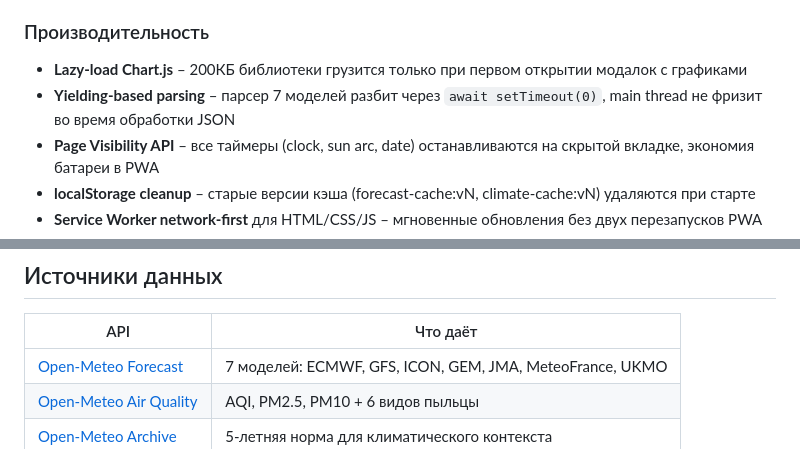
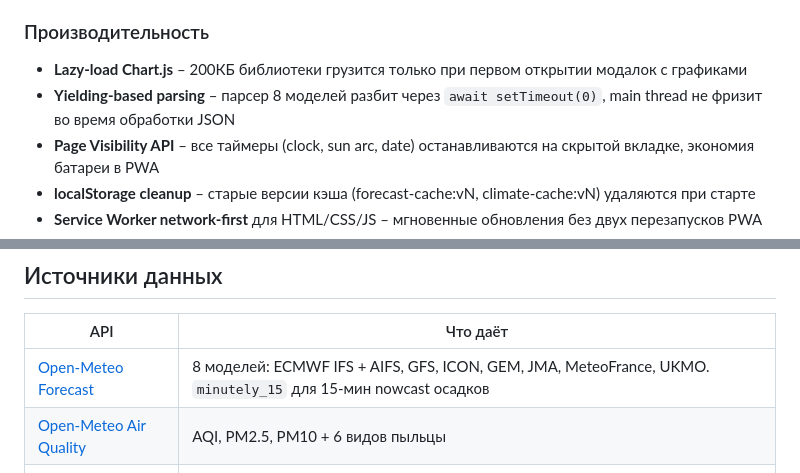
Before and after one commit to meteo-star/kharkiv-weather, a Markdown page: README.md, 2 parts joined by grey strips. Drawn GitHub-style.

```diff
--- a/README.md
+++ b/README.md
@@ -73,7 +83,7 @@
 ### Производительность
 
 - **Lazy-load Chart.js** – 200КБ библиотеки грузится только при первом открытии модалок с графиками
-- **Yielding-based parsing** – парсер 7 моделей разбит через `await setTimeout(0)`, main thread не фризит во время обработки JSON
+- **Yielding-based parsing** – парсер 8 моделей разбит через `await setTimeout(0)`, main thread не фризит во время обработки JSON
 - **Page Visibility API** – все таймеры (clock, sun arc, date) останавливаются на скрытой вкладке, экономия батареи в PWA
 - **localStorage cleanup** – старые версии кэша (forecast-cache:vN, climate-cache:vN) удаляются при старте
 - **Service Worker network-first** для HTML/CSS/JS – мгновенные обновления без двух перезапусков PWA
@@ -128,7 +138,7 @@ python -m http.server 8000 --bind 127.0.0.1
 
 | API | Что даёт |
 |---|---|
-| [Open-Meteo Forecast](https://open-meteo.com/) | 7 моделей: ECMWF, GFS, ICON, GEM, JMA, MeteoFrance, UKMO |
+| [Open-Meteo Forecast](https://open-meteo.com/) | 8 моделей: ECMWF IFS + AIFS, GFS, ICON, GEM, JMA, MeteoFrance, UKMO. `minutely_15` для 15-мин nowcast осадков |
 | [Open-Meteo Air Quality](https://open-meteo.com/en/docs/air-quality-api) | AQI, PM2.5, PM10 + 6 видов пыльцы |
 | [Open-Meteo Archive](https://open-meteo.com/en/docs/historical-weather-api) | 5-летняя норма для климатического контекста |
 | [Open-Meteo Geocoding](https://open-meteo.com/en/docs/geocoding-api) | Поиск города по названию |
```
Also changed, not shown: other parts of README.md (+21 -4 lines).
